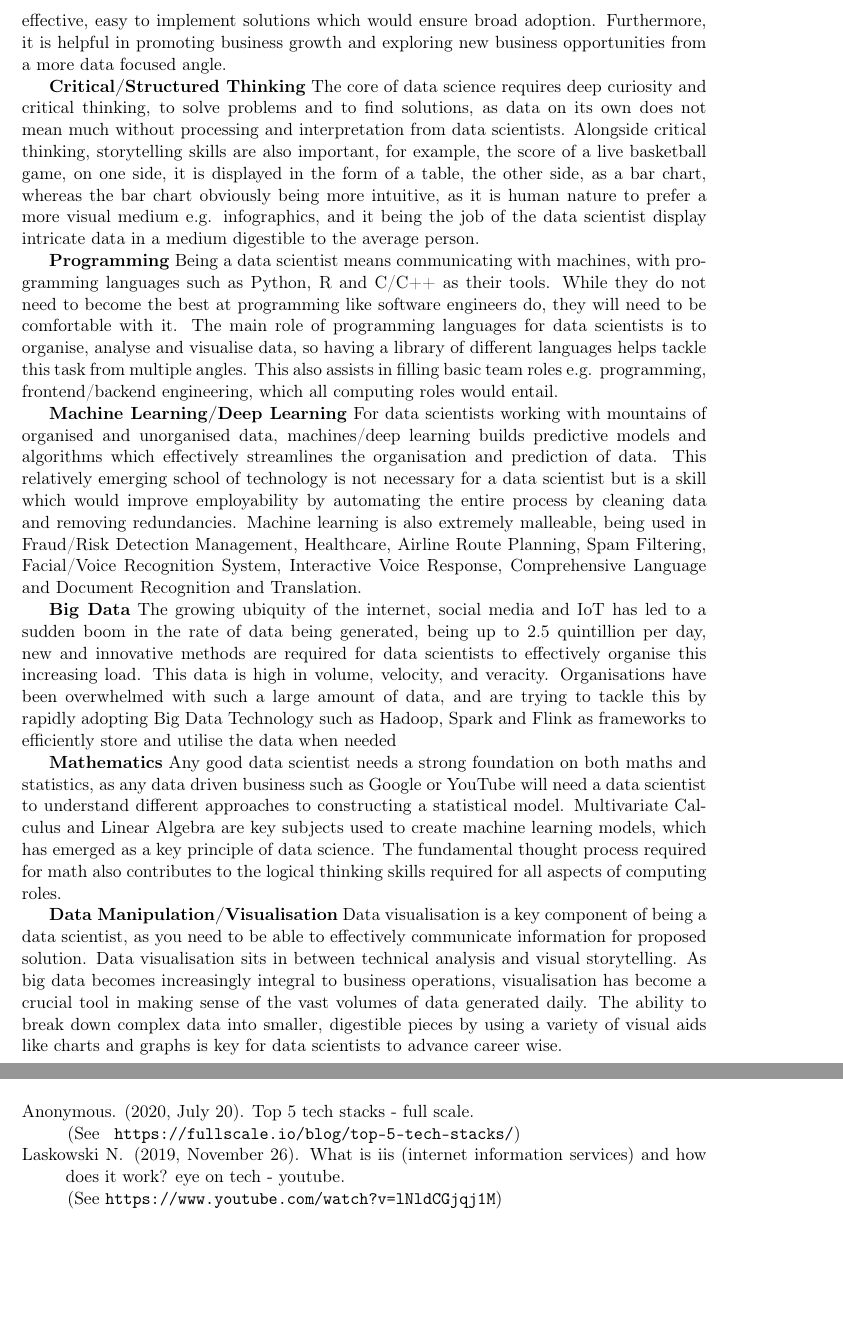
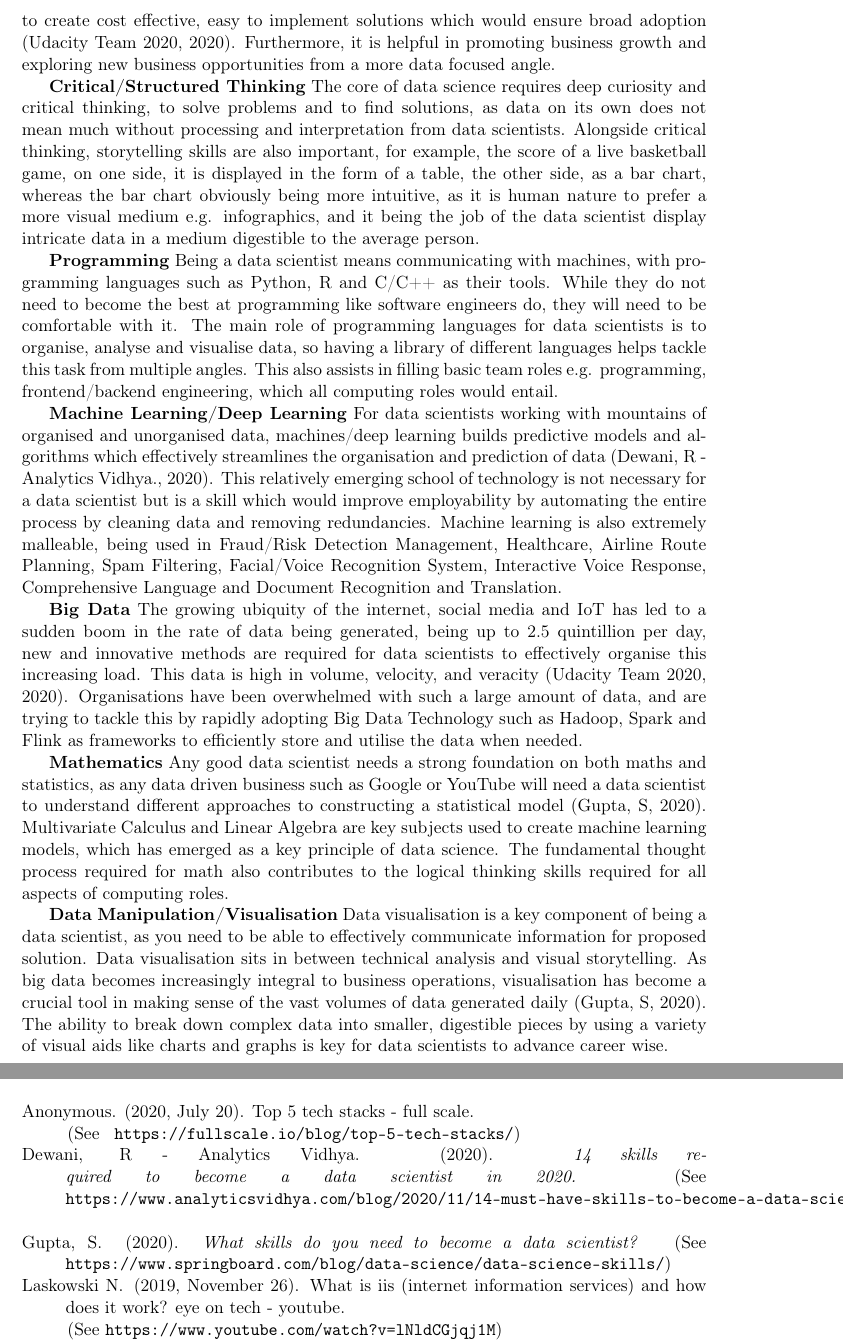
Before and after one commit to pshinstar/INFO1111-Group-project, a LaTeX document (INFO1111 Group Project Template.tex): two parts of pages 8 and 16 of 16, joined at a grey line, cut so that both start at the same text, the shorter picture padded with empty space. Compiled offline with pdfLaTeX.

Commit message:
Update INFO1111 Group Project Template.tex

```diff
--- a/INFO1111 Group Project Template.tex
+++ b/INFO1111 Group Project Template.tex
@@ -162,7 +162,7 @@ Besides being a library of codes displaying the skillset of a computer scientist
 While strong communication skills are crucial to essentially all lines of work, I feel it is especially important to data scientists. The role requires communicating information to team members/partners that may not have a data/computing background, as well as needing to understand the ‘problem’ that needs to be solved. As data scientists would usually work in teams, good communication would allow them to mesh into various team dynamics easily. Furthermore, as pure intuition would only go so far, good interpersonal skills would help probe stakeholders for more data, information, and key insights.
 
 \textbf{Business Acumen}
-Adding onto communication skills, business knowledge adds to the effectiveness of communication, making the process of problem solving much more efficient. As data scientists usually work to solve issues for businesses, business insight assists in understanding the key objectives and goals of the business, and thus the ability to create cost effective, easy to implement solutions which would ensure broad adoption. Furthermore, it is helpful in promoting business growth and exploring new business opportunities from a more data focused angle.
+Adding onto communication skills, business knowledge adds to the effectiveness of communication, making the process of problem solving much more efficient. As data scientists usually work to solve issues for businesses, business insight assists in understanding the key objectives and goals of the business, and thus the ability to create cost effective, easy to implement solutions which would ensure broad adoption \cite{ali2}. Furthermore, it is helpful in promoting business growth and exploring new business opportunities from a more data focused angle.
 
 \textbf{Critical/Structured Thinking}
 The core of data science requires deep curiosity and critical thinking, to solve problems and to find solutions, as data on its own does not mean much without processing and interpretation from data scientists. Alongside critical thinking, storytelling skills are also important, for example, the score of a live basketball game, on one side, it is displayed in the form of a table, the other side, as a bar chart, whereas the bar chart obviously being more intuitive, as it is human nature to prefer a more visual medium e.g. infographics, and it being the job of the data scientist display intricate data in a medium digestible to the average person.
@@ -171,16 +171,16 @@ The core of data science requires deep curiosity and critical thinking, to solve
 Being a data scientist means communicating with machines, with programming languages such as Python, R and C/C++ as their tools. While they do not need to become the best at programming like software engineers do, they will need to be comfortable with it. The main role of programming languages for data scientists is to organise, analyse and visualise data, so having a library of different languages helps tackle this task from multiple angles. This also assists in filling basic team roles e.g. programming, frontend/backend engineering, which all computing roles would entail.
 
 \textbf{Machine Learning/Deep Learning}
-For data scientists working with mountains of organised and unorganised data, machines/deep learning builds predictive models and algorithms which effectively streamlines the organisation and prediction of data. This relatively emerging school of technology is not necessary for a data scientist but is a skill which would improve employability by automating the entire process by cleaning data and removing redundancies. Machine learning is also extremely malleable, being used in Fraud/Risk Detection Management, Healthcare, Airline Route Planning, Spam Filtering, Facial/Voice Recognition System, Interactive Voice Response, Comprehensive Language and Document Recognition and Translation.
+For data scientists working with mountains of organised and unorganised data, machines/deep learning builds predictive models and algorithms which effectively streamlines the organisation and prediction of data \cite{ali1}. This relatively emerging school of technology is not necessary for a data scientist but is a skill which would improve employability by automating the entire process by cleaning data and removing redundancies. Machine learning is also extremely malleable, being used in Fraud/Risk Detection Management, Healthcare, Airline Route Planning, Spam Filtering, Facial/Voice Recognition System, Interactive Voice Response, Comprehensive Language and Document Recognition and Translation.
 
 \textbf{Big Data}
-The growing ubiquity of the internet, social media and IoT has led to a sudden boom in the rate of data being generated, being up to 2.5 quintillion per day, new and innovative methods are required for data scientists to effectively organise this increasing load. This data is high in volume, velocity, and veracity. Organisations have been overwhelmed with such a large amount of data, and are trying to tackle this by rapidly adopting Big Data Technology such as Hadoop, Spark and Flink as frameworks to efficiently store and utilise the data when needed
+The growing ubiquity of the internet, social media and IoT has led to a sudden boom in the rate of data being generated, being up to 2.5 quintillion per day, new and innovative methods are required for data scientists to effectively organise this increasing load. This data is high in volume, velocity, and veracity \cite{ali2}. Organisations have been overwhelmed with such a large amount of data, and are trying to tackle this by rapidly adopting Big Data Technology such as Hadoop, Spark and Flink as frameworks to efficiently store and utilise the data when needed.
 
 \textbf{Mathematics}
-Any good data scientist needs a strong foundation on both maths and statistics, as any data driven business such as Google or YouTube will need a data scientist to understand different approaches to constructing a statistical model.  Multivariate Calculus and Linear Algebra are key subjects used to create machine learning models, which has emerged as a key principle of data science. The fundamental thought process required for math also contributes to the logical thinking skills required for all aspects of computing roles.
+Any good data scientist needs a strong foundation on both maths and statistics, as any data driven business such as Google or YouTube will need a data scientist to understand different approaches to constructing a statistical model \cite{ali4}.  Multivariate Calculus and Linear Algebra are key subjects used to create machine learning models, which has emerged as a key principle of data science. The fundamental thought process required for math also contributes to the logical thinking skills required for all aspects of computing roles.
 
 \textbf{Data Manipulation/Visualisation}
-Data visualisation is a key component of being a data scientist, as you need to be able to effectively communicate information for proposed solution.  Data visualisation sits in between technical analysis and visual storytelling. As big data becomes increasingly integral to business operations, visualisation has become a crucial tool in making sense of the vast volumes of data generated daily. The ability to break down complex data into smaller, digestible pieces by using a variety of visual aids like charts and graphs is key for data scientists to advance career wise.
+Data visualisation is a key component of being a data scientist, as you need to be able to effectively communicate information for proposed solution.  Data visualisation sits in between technical analysis and visual storytelling. As big data becomes increasingly integral to business operations, visualisation has become a crucial tool in making sense of the vast volumes of data generated daily \cite{ali4}. The ability to break down complex data into smaller, digestible pieces by using a variety of visual aids like charts and graphs is key for data scientists to advance career wise.
 
 
 
```
